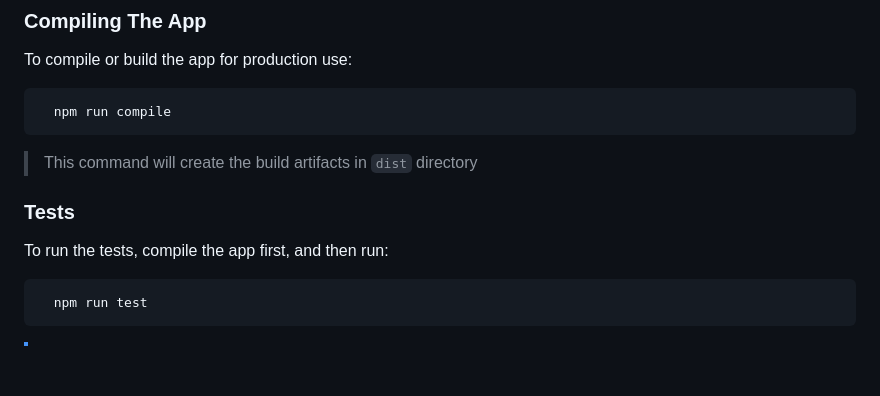
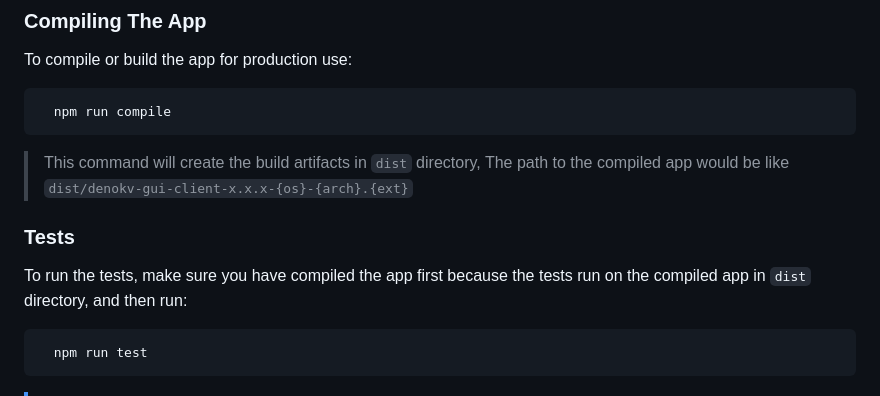
Before and after one commit to AbdulrhmanGoni/denokv-gui-client, a Markdown page: README.md, the part around the change. Drawn GitHub-style; blank space fills up the shorter version.

Commit message:
docs(README.md): add more details to compilation and testing sections

````diff
--- a/README.md
+++ b/README.md
@@ -134,11 +134,12 @@ To compile or build the app for production use:
   npm run compile
 ```
 
-> This command will create the build artifacts in `dist` directory
+> This command will create the build artifacts in `dist` directory,
+> The path to the compiled app would be like `dist/denokv-gui-client-x.x.x-{os}-{arch}.{ext}`
 
 ### Tests
 
-To run the tests, compile the app first, and then run:
+To run the tests, make sure you have compiled the app first because the tests run on the compiled app in `dist` directory, and then run:
 
 ```bash
   npm run test
````
